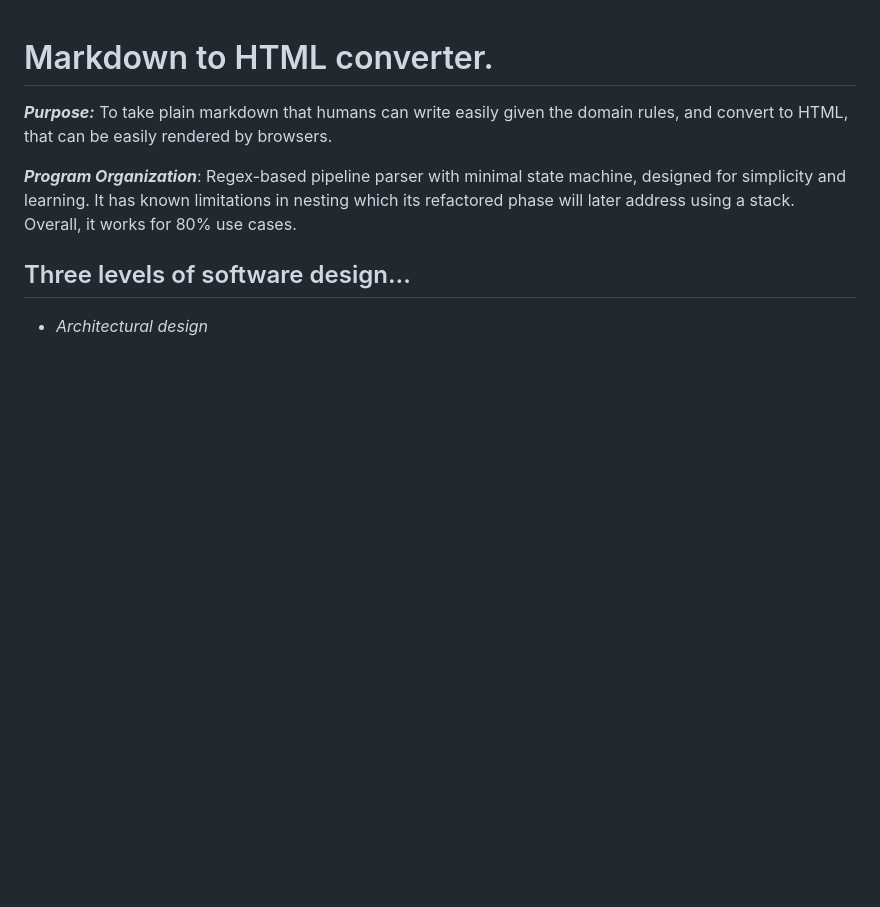
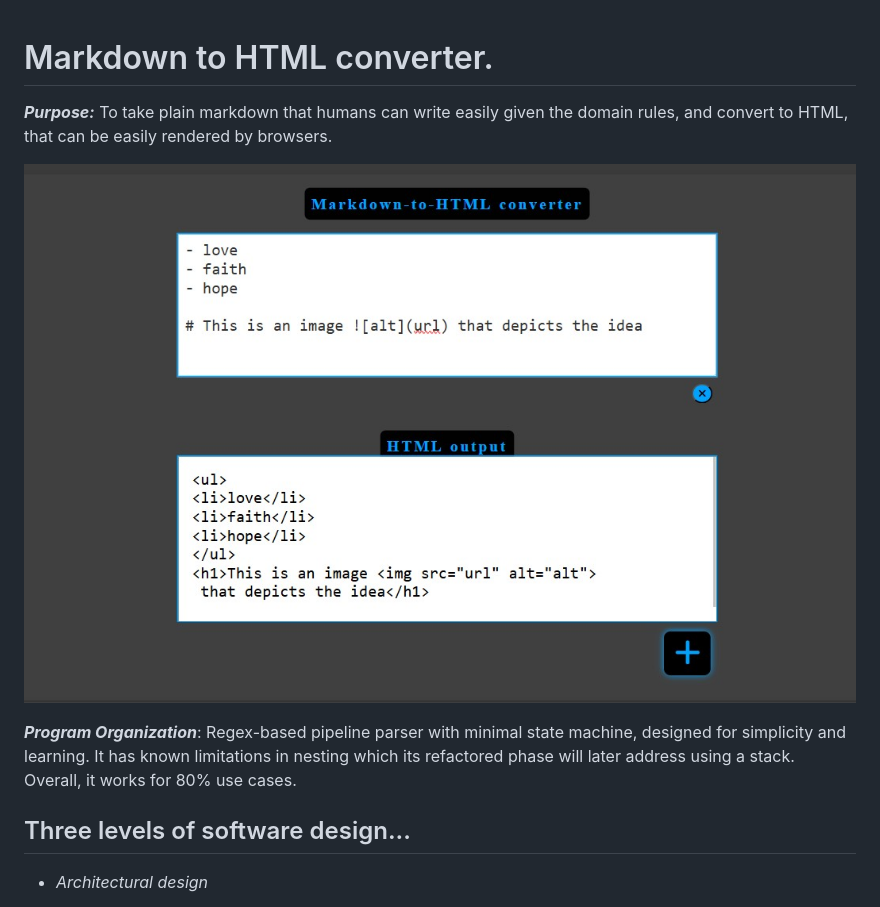
Before and after one commit to chinecherem-layefa/markdown-to-HTML-converter, a Markdown page: README.md, the part around the change. Rendered like a GitHub page; pictures changed too: screenshot.jpg (added); blank space fills up the shorter version.

Commit message:
Improved changes

```diff
--- a/README.md
+++ b/README.md
@@ -1,6 +1,8 @@
 # Markdown to HTML converter.
 
 **_Purpose:_** To take plain markdown that humans can write easily given the domain rules, and convert to HTML, that can be easily rendered by browsers.
+
+![project demo](./screenshot.jpg)
 
 **_Program Organization_**: Regex-based pipeline parser with minimal state machine, designed for simplicity and learning. It has known limitations in nesting which its refactored phase will later address using a stack. Overall, it works for 80% use cases.
 
```
